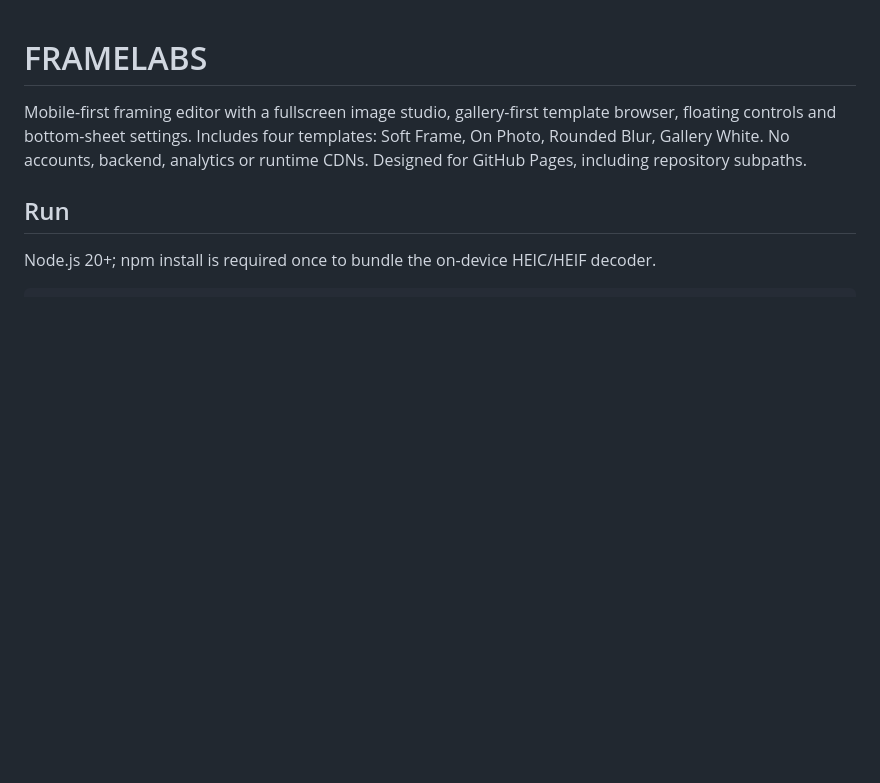
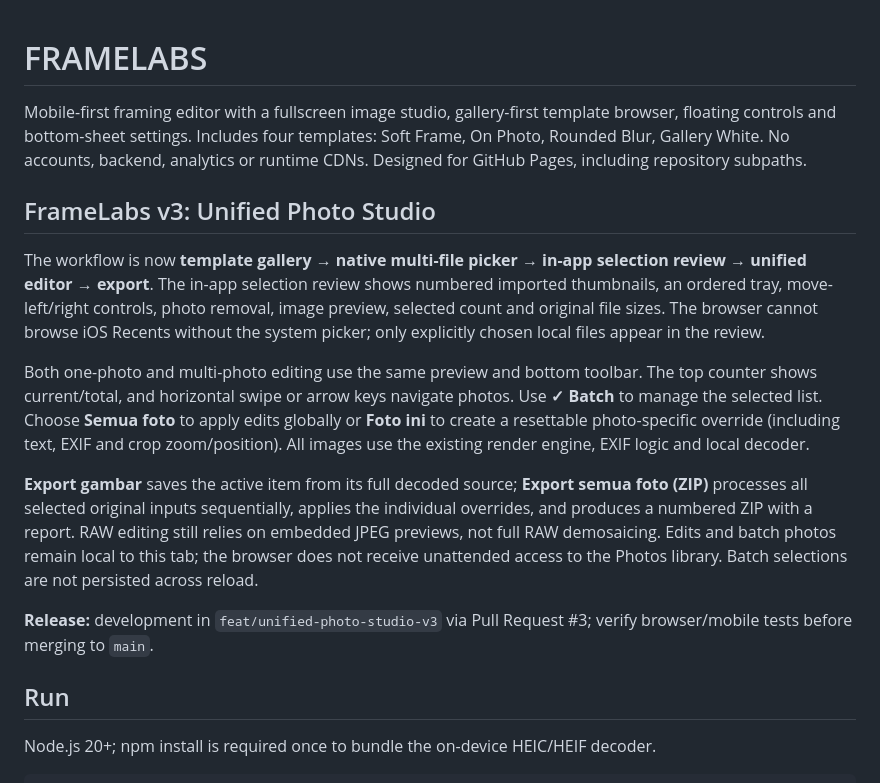
Before and after one commit to danielhafiz438-coder/framelabs, a Markdown page: README.md, the part around the change. Drawn GitHub-style; blank space fills up the shorter version.

Commit message:
docs(v3): describe unified photo journey and browser-picker boundary

```diff
--- a/README.md
+++ b/README.md
@@ -1,6 +1,16 @@
 # FRAMELABS
 
 Mobile-first framing editor with a fullscreen image studio, gallery-first template browser, floating controls and bottom-sheet settings. Includes four templates: Soft Frame, On Photo, Rounded Blur, Gallery White. No accounts, backend, analytics or runtime CDNs. Designed for GitHub Pages, including repository subpaths.
+
+## FrameLabs v3: Unified Photo Studio
+
+The workflow is now **template gallery → native multi-file picker → in-app selection review → unified editor → export**. The in-app selection review shows numbered imported thumbnails, an ordered tray, move-left/right controls, photo removal, image preview, selected count and original file sizes. The browser cannot browse iOS Recents without the system picker; only explicitly chosen local files appear in the review.
+
+Both one-photo and multi-photo editing use the same preview and bottom toolbar. The top counter shows current/total, and horizontal swipe or arrow keys navigate photos. Use **✓ Batch** to manage the selected list. Choose **Semua foto** to apply edits globally or **Foto ini** to create a resettable photo-specific override (including text, EXIF and crop zoom/position). All images use the existing render engine, EXIF logic and local decoder.
+
+**Export gambar** saves the active item from its full decoded source; **Export semua foto (ZIP)** processes all selected original inputs sequentially, applies the individual overrides, and produces a numbered ZIP with a report. RAW editing still relies on embedded JPEG previews, not full RAW demosaicing. Edits and batch photos remain local to this tab; the browser does not receive unattended access to the Photos library. Batch selections are not persisted across reload.
+
+**Release:** development in `feat/unified-photo-studio-v3` via Pull Request #3; verify browser/mobile tests before merging to `main`.
 
 ## Run
 
```
